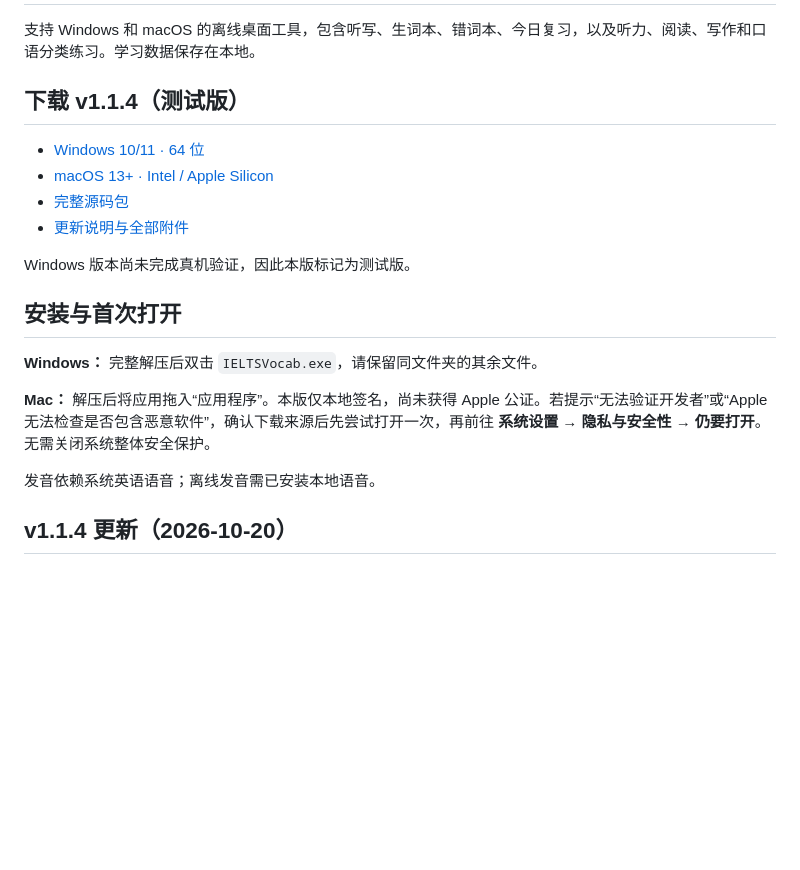
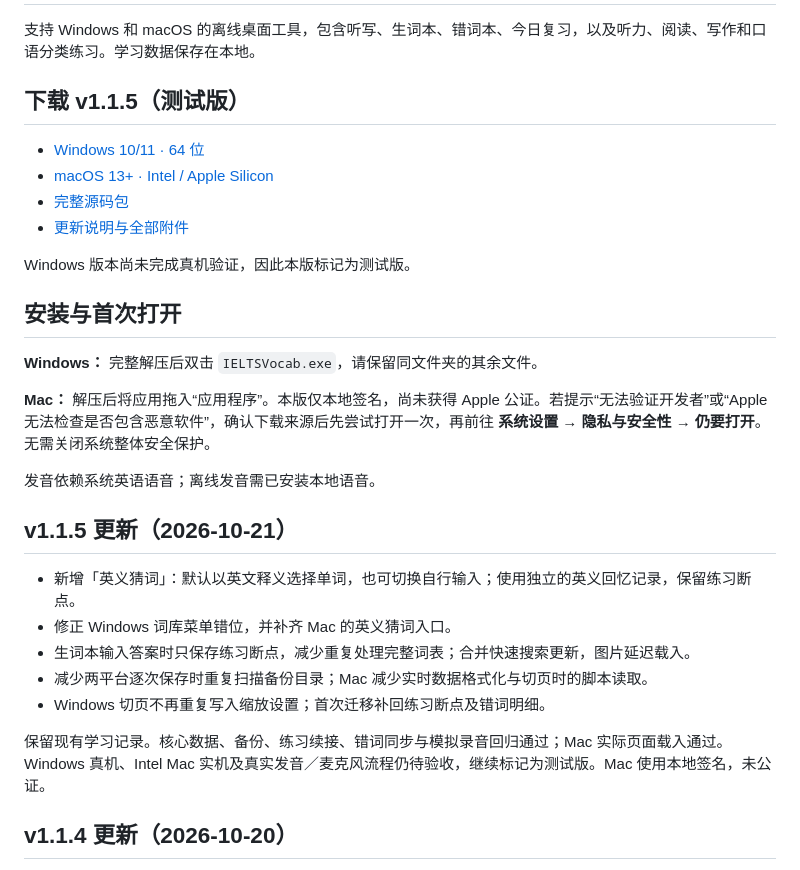
Before and after one commit to AyasakiBrown/ielts-vocab-desktop, a Markdown page: README.md, the part around one of its changes. Rendered like a GitHub page; blank space fills up the shorter version.

```diff
--- a/README.md
+++ b/README.md
@@ -2,5 +2,5 @@
 
 支持 Windows 和 macOS 的离线桌面工具，包含听写、生词本、错词本、今日复习，以及听力、阅读、写作和口语分类练习。学习数据保存在本地。
 
-## 下载 v1.1.4（测试版）
+## 下载 v1.1.5（测试版）
 
@@ -18,6 +18,16 @@ Windows 版本尚未完成真机验证，因此本版标记为测试版。
 **Mac：** 解压后将应用拖入“应用程序”。本版仅本地签名，尚未获得 Apple 公证。若提示“无法验证开发者”或“Apple 无法检查是否包含恶意软件”，确认下载来源后先尝试打开一次，再前往 **系统设置 → 隐私与安全性 → 仍要打开**。无需关闭系统整体安全保护。
 
 发音依赖系统英语语音；离线发音需已安装本地语音。
+
+## v1.1.5 更新（2026-10-21）
+
+- 新增「英义猜词」：默认以英文释义选择单词，也可切换自行输入；使用独立的英义回忆记录，保留练习断点。
+- 修正 Windows 词库菜单错位，并补齐 Mac 的英义猜词入口。
+- 生词本输入答案时只保存练习断点，减少重复处理完整词表；合并快速搜索更新，图片延迟载入。
+- 减少两平台逐次保存时重复扫描备份目录；Mac 减少实时数据格式化与切页时的脚本读取。
+- Windows 切页不再重复写入缩放设置；首次迁移补回练习断点及错词明细。
+
+保留现有学习记录。核心数据、备份、练习续接、错词同步与模拟录音回归通过；Mac 实际页面载入通过。Windows 真机、Intel Mac 实机及真实发音／麦克风流程仍待验收，继续标记为测试版。Mac 使用本地签名，未公证。
 
 ## v1.1.4 更新（2026-10-20）
 
```
Also changed, not shown: other parts of README.md (+4 -4 lines).
